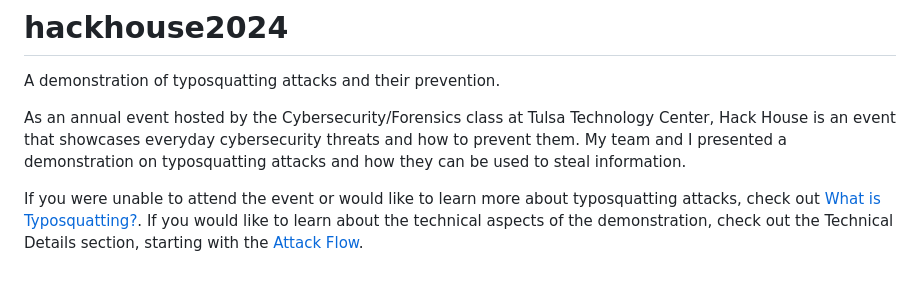
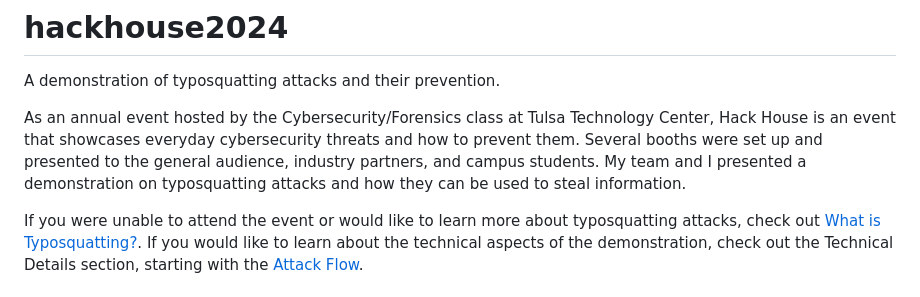
Before and after one commit to reversed-coffee/hackhouse2024, a Markdown page: README.md, the part around the change. Drawn GitHub-style.

```diff
--- a/README.md
+++ b/README.md
@@ -3,8 +3,9 @@
 A demonstration of typosquatting attacks and their prevention.
 
 As an annual event hosted by the Cybersecurity/Forensics class at Tulsa Technology Center, Hack House is an event that
-showcases everyday cybersecurity threats and how to prevent them. My team and I presented a demonstration on
-typosquatting attacks and how they can be used to steal information.
+showcases everyday cybersecurity threats and how to prevent them. Several booths were set up and presented to the
+general audience, industry partners, and campus students. My team and I presented a demonstration on typosquatting
+attacks and how they can be used to steal information.
 
 If you were unable to attend the event or would like to learn more about typosquatting attacks, check out
 [What is Typosquatting?](#what-is-typosquatting). If you would like to learn about the technical aspects of the
```
